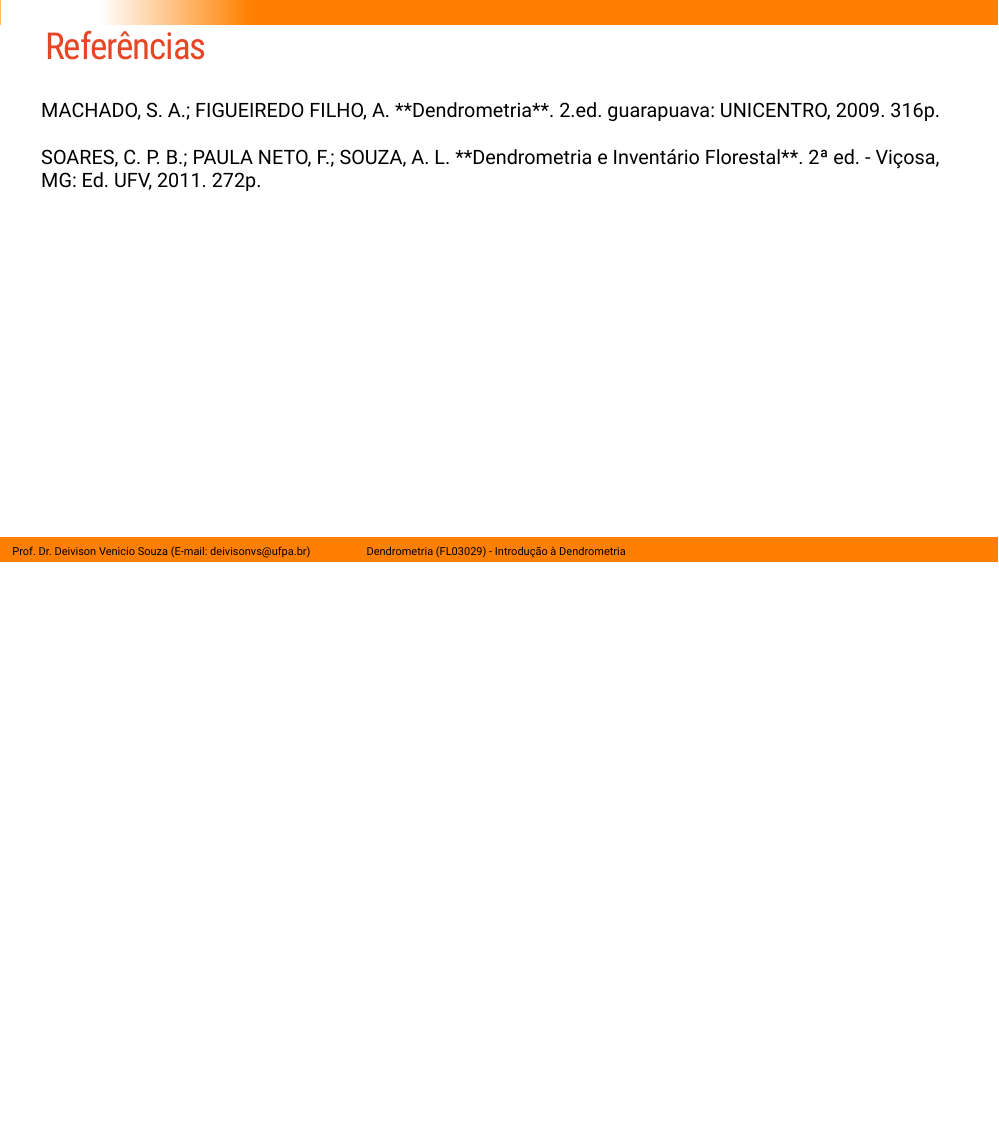
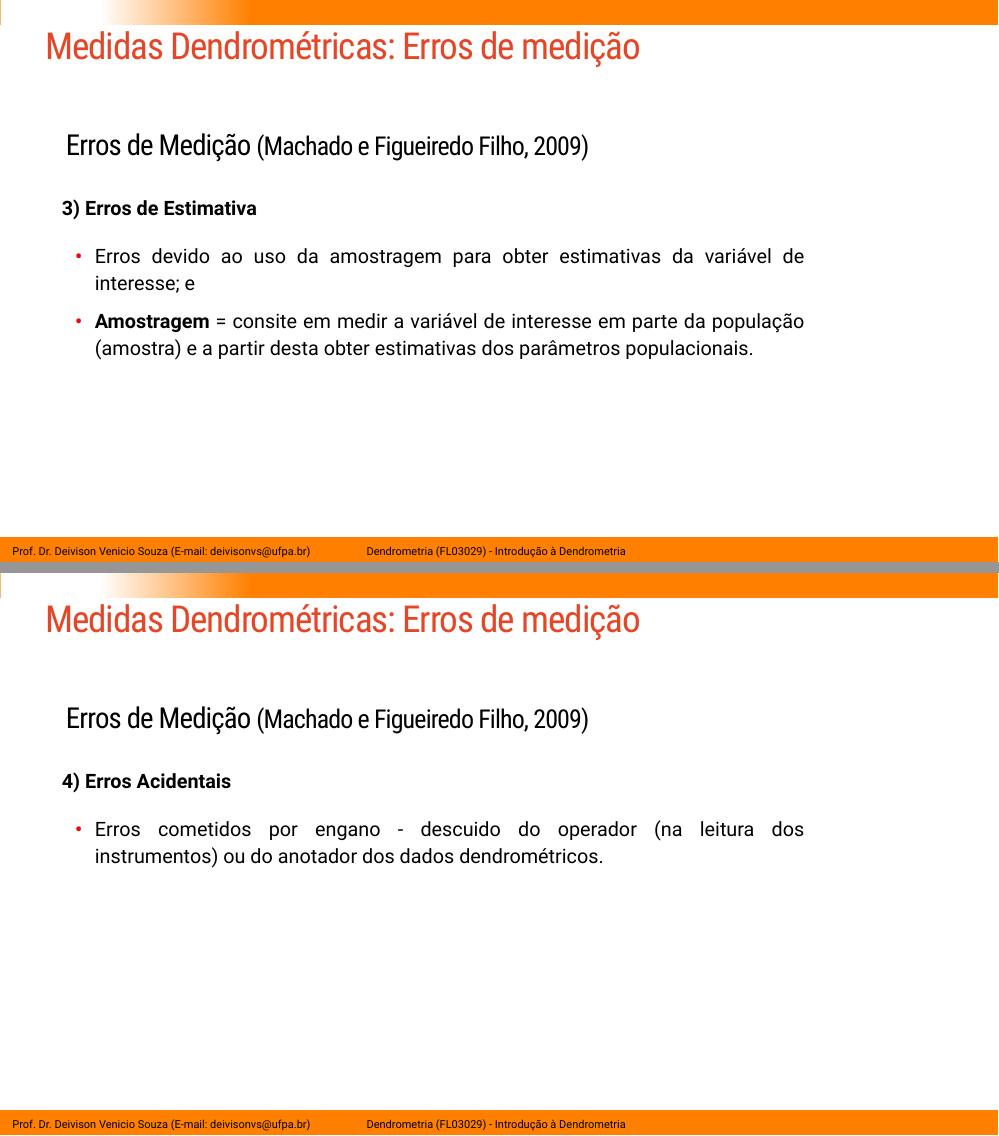
Before and after one commit to DeivisonSouza/FL03029-Dendrometria, an R Markdown document (Slides/Aula1-Introducao-Dendrometria.Rmd): page 21 of 21 before the commit and pages 21 and 22 of 24 after it, the two joined at a grey line. The pictures show the slides in the output file Slides/Aula1-Introducao-Dendrometria.html that the author committed with the source; the slides are laid out offline by our stand-in for remark.js, each with all of its steps uncovered, in fonts that may differ from those the slides ask for, and without slide numbers, shadows or browser add-ons; library style sheets and scripts come from the installed R packages.

Commit message:
Update class 1

```diff
--- a/Slides/Aula1-Introducao-Dendrometria.Rmd
+++ b/Slides/Aula1-Introducao-Dendrometria.Rmd
@@ -495,0 +498,34 @@ Ao tomar uma medida qualquer, pode-se cometer vários tipos de erros. Em geral,
+## Medidas Dendrométricas: Erros de medição
+<br>
+
+.shadow1[
+### Erros de Medição .font90[(Machado e Figueiredo Filho, 2009)]
+<br>
+
+**3) Erros de Estimativa**
+
+- Erros devido ao uso da amostragem para obter estimativas da variável de interesse; e
+- **Amostragem** = consite em medir a variável de interesse em parte da população (amostra) e a partir desta obter estimativas dos parâmetros populacionais.
+]
+
+
+---
+
+## Medidas Dendrométricas: Erros de medição
+<br>
+
+.shadow1[
+### Erros de Medição .font90[(Machado e Figueiredo Filho, 2009)]
+<br>
+
+**4) Erros Acidentais**
+
+- Erros cometidos por engano - descuido do operador (na leitura dos instrumentos) ou do anotador dos dados dendrométricos.
+]
+
+---
+layout: false
+name: if
+class: inverse, middle, center
+background-image: url(fig/class1/sec.png)
+background-size: cover
```
Also changed, not shown: Slides/Aula1-Introducao-Dendrometria.html, Slides/Aula1-Introducao-Dendrometria.Rmd (11 more changed lines).
